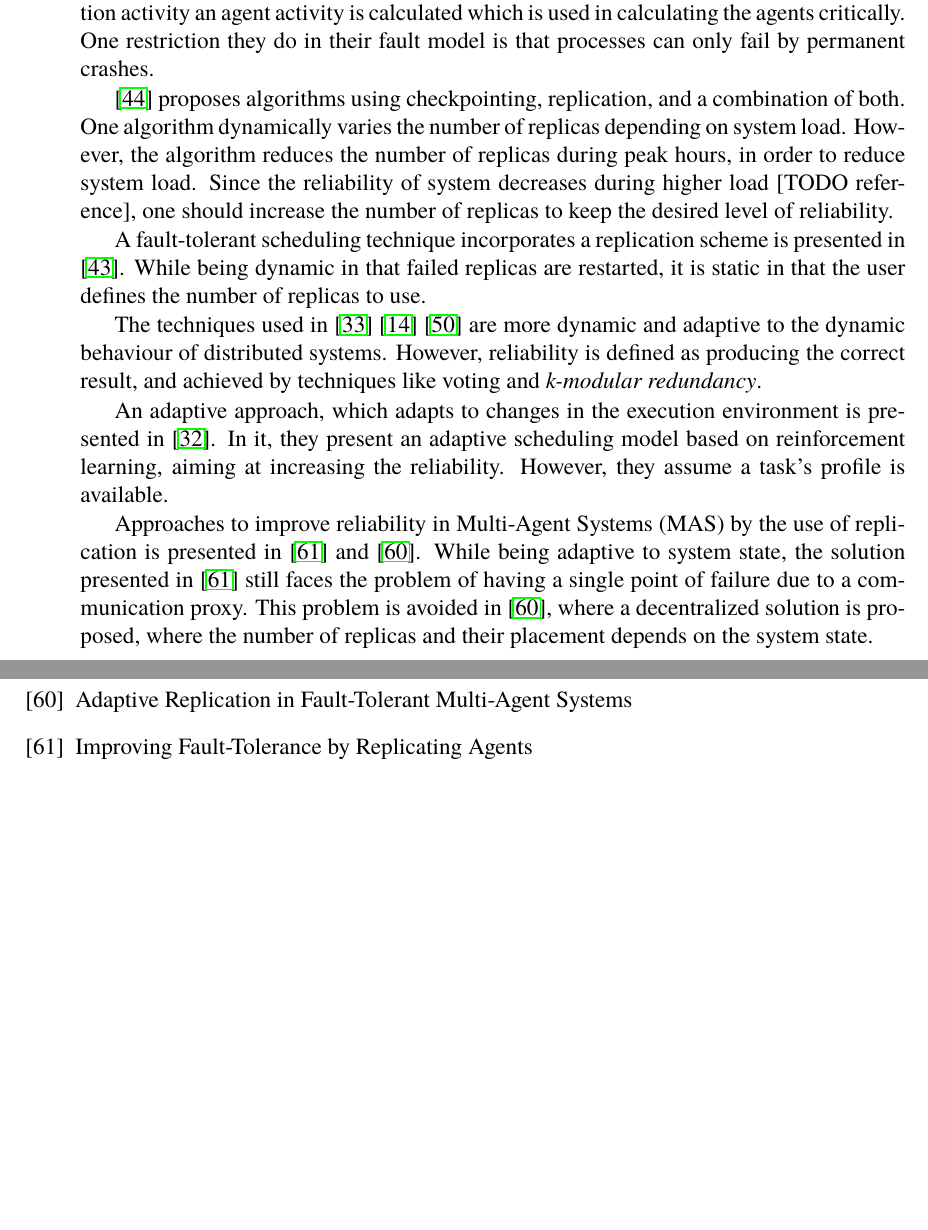
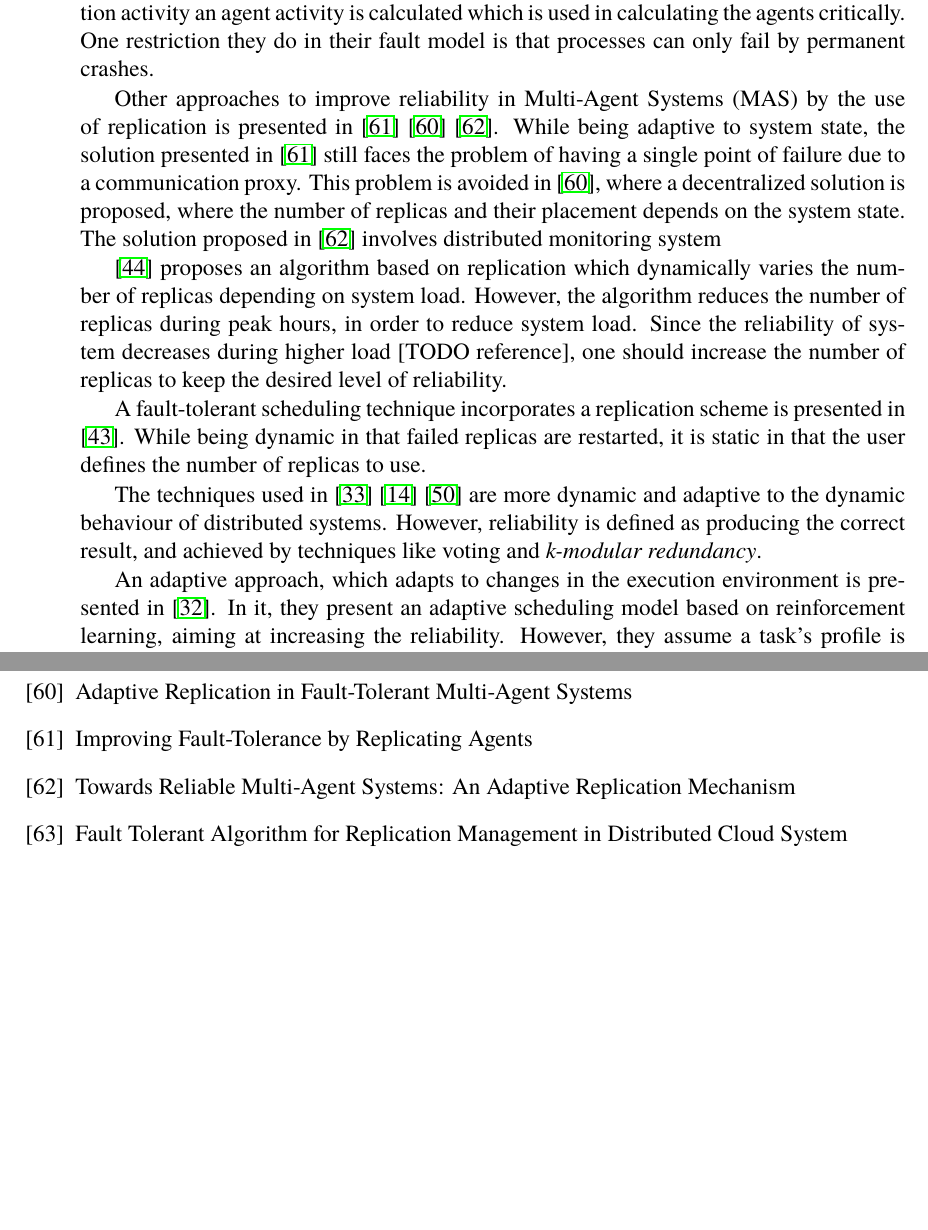
Before and after one commit to PStahl/master_thesis, a LaTeX thesis (report.tex): two parts of pages 11 and 44 of 64, joined at a grey line, cut so that both start at the same text, the shorter picture padded with empty space. Compiled offline with pdfLaTeX.

Commit message:
add related work

```diff
--- a/report.tex
+++ b/report.tex
@@ -89,16 +89,16 @@ Some attempts at designing fault-tolerant systems by the use of replication has
 
 A quite old but still relevant work is found in \cite{dynAdaptRepl} where they present a framework for dynamic replication with an adaptive control in an multi-agent system. They introduce the software architecture which can act as support for building reliable multi-agent systems. Since the available resources often are limited they say that it isn't feasible to replicate all components. Therefore they use a criticality for each agent which is allowed to evolve during runtime. The proposed solution allows for dynamically adapt the number of replicas and the replication strategy. The number of replicas is partly based on the agents critically and a predefined minimum number of replicas. From CPU usage time and communication activity an agent activity is calculated which is used in calculating the agents critically. One restriction they do in their fault model is that processes can only fail by permanent crashes.
 
-%TODO
-\cite{adaptiveCheckPointAndRep} proposes algorithms using checkpointing, replication, and a combination of both. One algorithm dynamically varies the number of replicas depending on system load. However, the algorithm reduces the number of replicas during peak hours, in order to reduce system load. Since the reliability of system decreases during higher load [TODO reference], one should increase the number of replicas to keep the desired level of reliability.
+Other approaches to improve reliability in Multi-Agent Systems (MAS) by the use of replication is presented in \cite{replicatingAgents} \cite{adaptiveMASReplication} \cite{adaptiveAgentReplication}. While being adaptive to system state, the solution presented in \cite{replicatingAgents} still faces the problem of having a single point of failure due to a communication proxy. This problem is avoided in \cite{adaptiveMASReplication}, where a decentralized solution is proposed, where the number of replicas and their placement depends on the system state. %TODO need to read \cite{adaptiveMASReplication} again...
+The solution proposed in \cite{adaptiveAgentReplication} involves distributed monitoring system  %TODO need to read this again...
+
+\cite{adaptiveCheckPointAndRep} proposes an algorithm based on replication which dynamically varies the number of replicas depending on system load. However, the algorithm reduces the number of replicas during peak hours, in order to reduce system load. Since the reliability of system decreases during higher load [TODO reference], one should increase the number of replicas to keep the desired level of reliability.
 
 A fault-tolerant scheduling technique incorporates a replication scheme is presented in \cite{faultTolerantSchedPolicy}. While being dynamic in that failed replicas are restarted, it is static in that the user defines the number of replicas to use.
 
 The techniques used in \cite{selfAdaptRel} \cite{dynAdaptRepl} \cite{relModelWebServices} are more dynamic and adaptive to the dynamic behaviour of distributed systems. However, reliability is defined as producing the correct result, and achieved by techniques like voting and \emph{k-modular redundancy}.
 
 An adaptive approach, which adapts to changes  in the execution environment is presented in \cite{imprRelAdaptRL}. In it, they present an adaptive scheduling model based on reinforcement learning, aiming at increasing the reliability. However, they assume a task's profile is available.
-
-Approaches to improve reliability in Multi-Agent Systems (MAS) by the use of replication is presented in \cite{replicatingAgents} and \cite{adaptiveMASReplication}. While being adaptive to system state, the solution presented in \cite{replicatingAgents} still faces the problem of having a single point of failure due to a communication proxy. This problem is avoided in \cite{adaptiveMASReplication}, where a decentralized solution is proposed, where the number of replicas and their placement depends on the system state. %TODO need to read \cite{adaptiveMASReplication} again...
 
 
 \iffalse %TODO start previous text
@@ -1032,6 +1032,11 @@ Adaptive Replication in Fault-Tolerant Multi-Agent Systems
 \bibitem{replicatingAgents}
 Improving Fault-Tolerance by Replicating Agents
 
+\bibitem{adaptiveAgentReplication}
+Towards Reliable Multi-Agent Systems: An Adaptive Replication Mechanism
+
+\bibitem{replicationManagement}
+Fault Tolerant Algorithm for Replication Management in Distributed Cloud System
 
 \end{thebibliography}
 
```
Also changed, not shown: report.tex (2 more changed lines).
